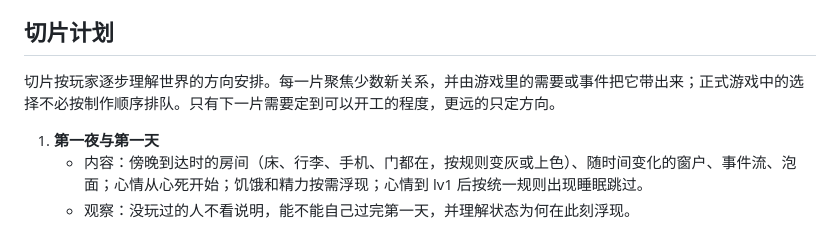
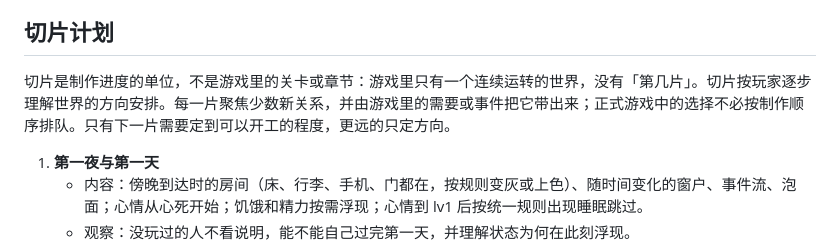
Before and after one commit to sch246/fx-life, a Markdown page: docs/HANDOFF.md, the part around the change. GitHub-like rendering.

Commit message:
交接稿：说明切片是制作进度单位，不是游戏内关卡
Co-Authored-By: Claude Opus 5.5 (1M context) <noreply@anthropic.com>
Claude-Session: https://claude.ai/code/session_011yTGQyQm57awTiDLjoeaqg

```diff
--- a/docs/HANDOFF.md
+++ b/docs/HANDOFF.md
@@ -112,7 +112,7 @@ Sep 29, 2026 · @fmyz c
 
 ## 切片计划
 
-切片按玩家逐步理解世界的方向安排。每一片聚焦少数新关系，并由游戏里的需要或事件把它带出来；正式游戏中的选择不必按制作顺序排队。只有下一片需要定到可以开工的程度，更远的只定方向。
+切片是制作进度的单位，不是游戏里的关卡或章节：游戏里只有一个连续运转的世界，没有「第几片」。切片按玩家逐步理解世界的方向安排。每一片聚焦少数新关系，并由游戏里的需要或事件把它带出来；正式游戏中的选择不必按制作顺序排队。只有下一片需要定到可以开工的程度，更远的只定方向。
 
 1. **第一夜与第一天**
    - 内容：傍晚到达时的房间（床、行李、手机、门都在，按规则变灰或上色）、随时间变化的窗户、事件流、泡面；心情从心死开始；饥饿和精力按需浮现；心情到 lv1 后按统一规则出现睡眠跳过。
```
